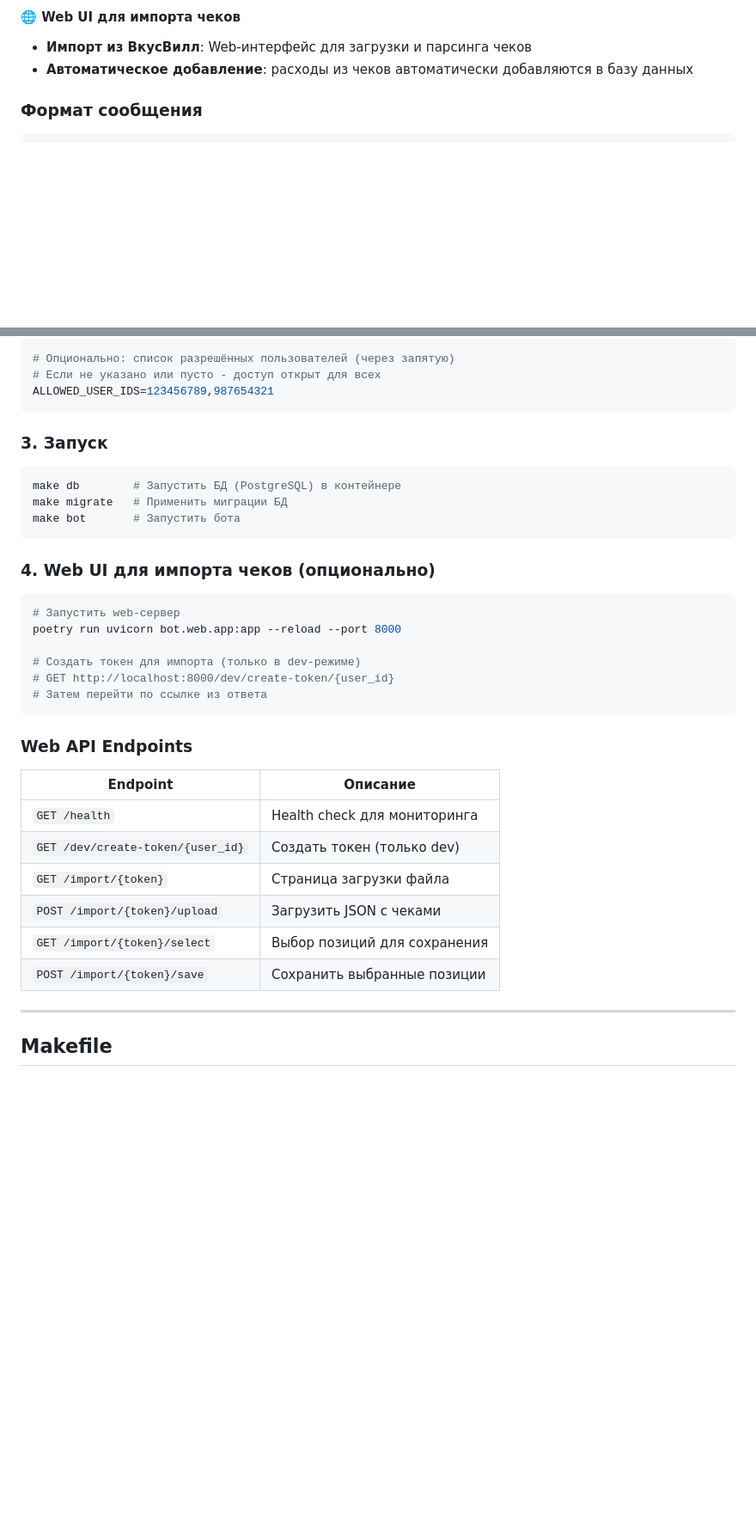
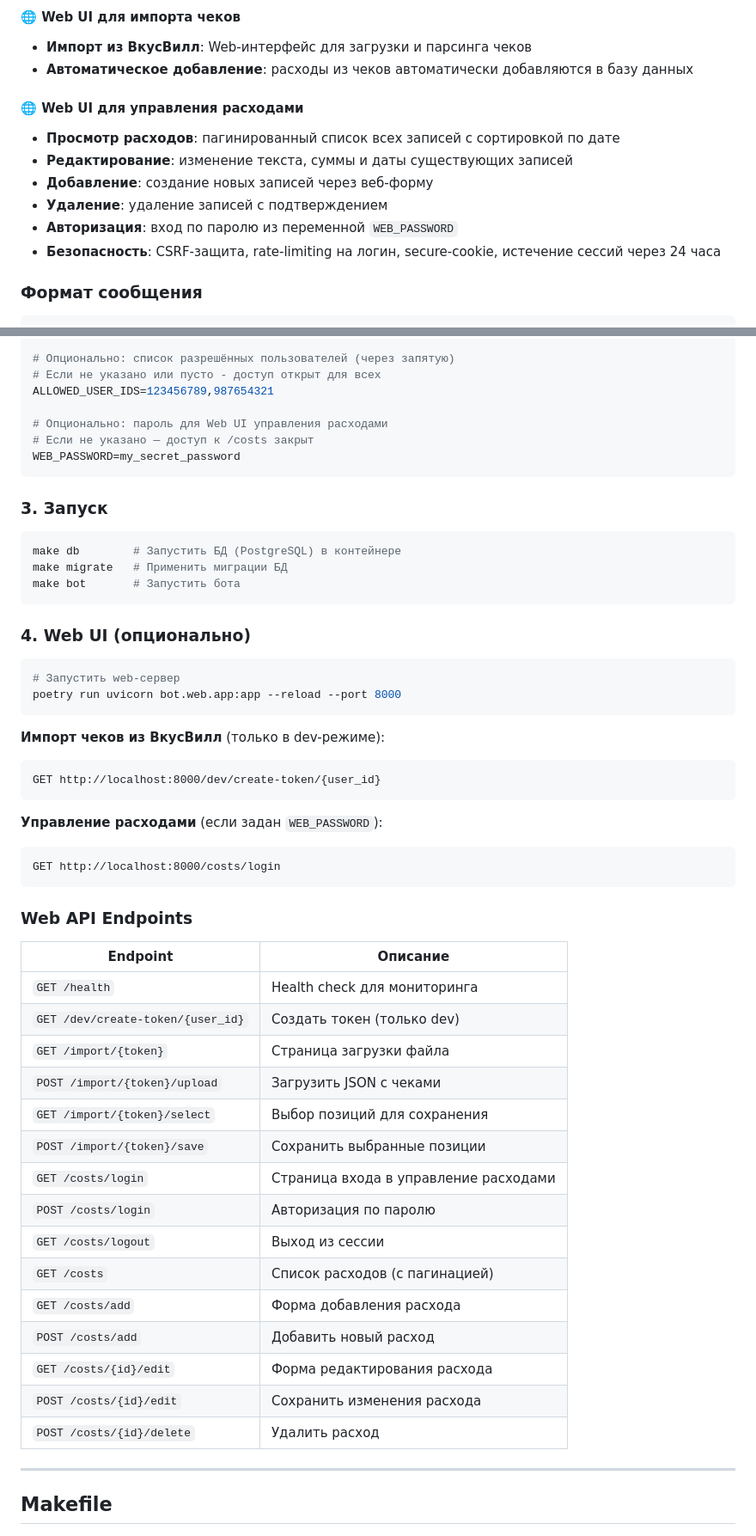
Before and after one commit to marmotabobak/family-costs-bot-3, a Markdown page: README.md, 2 parts joined by grey strips. Shown at 86% size. GitHub-like rendering; blank space fills up the shorter version.

Commit message:
docs: update README with costs management web UI documentation
Added documentation for the new /costs web interface: feature overview,
all endpoints, WEB_PASSWORD env var, project structure, and updated test counts.

Co-Authored-By: Claude Opus 4.5 <noreply@anthropic.com>

````diff
--- a/README.md
+++ b/README.md
@@ -56,6 +57,14 @@ Telegram-бот для учёта семейных расходов с подд
 #### 🌐 Web UI для импорта чеков
 - **Импорт из ВкусВилл**: Web-интерфейс для загрузки и парсинга чеков
 - **Автоматическое добавление**: расходы из чеков автоматически добавляются в базу данных
+
+#### 🌐 Web UI для управления расходами
+- **Просмотр расходов**: пагинированный список всех записей с сортировкой по дате
+- **Редактирование**: изменение текста, суммы и даты существующих записей
+- **Добавление**: создание новых записей через веб-форму
+- **Удаление**: удаление записей с подтверждением
+- **Авторизация**: вход по паролю из переменной `WEB_PASSWORD`
+- **Безопасность**: CSRF-защита, rate-limiting на логин, secure-cookie, истечение сессий через 24 часа
 
 ### Формат сообщения
 
@@ -277,6 +288,10 @@ ENV=dev
 # Опционально: список разрешённых пользователей (через запятую)
 # Если не указано или пусто - доступ открыт для всех
 ALLOWED_USER_IDS=123456789,987654321
+
+# Опционально: пароль для Web UI управления расходами
+# Если не указано — доступ к /costs закрыт
+WEB_PASSWORD=my_secret_password
 ```
 
 ### 3. Запуск
@@ -287,15 +302,21 @@ make migrate   # Применить миграции БД
 make bot       # Запустить бота
 ```
 
-### 4. Web UI для импорта чеков (опционально)
+### 4. Web UI (опционально)
 
 ```bash
 # Запустить web-сервер
 poetry run uvicorn bot.web.app:app --reload --port 8000
+```
 
-# Создать токен для импорта (только в dev-режиме)
-# GET http://localhost:8000/dev/create-token/{user_id}
-# Затем перейти по ссылке из ответа
+**Импорт чеков из ВкусВилл** (только в dev-режиме):
+```
+GET http://localhost:8000/dev/create-token/{user_id}
+```
+
+**Управление расходами** (если задан `WEB_PASSWORD`):
+```
+GET http://localhost:8000/costs/login
 ```
 
 ### Web API Endpoints
@@ -308,6 +329,15 @@ poetry run uvicorn bot.web.app:app --reload --port 8000
 | `POST /import/{token}/upload` | Загрузить JSON с чеками |
 | `GET /import/{token}/select` | Выбор позиций для сохранения |
 | `POST /import/{token}/save` | Сохранить выбранные позиции |
+| `GET /costs/login` | Страница входа в управление расходами |
+| `POST /costs/login` | Авторизация по паролю |
+| `GET /costs/logout` | Выход из сессии |
+| `GET /costs` | Список расходов (с пагинацией) |
+| `GET /costs/add` | Форма добавления расхода |
+| `POST /costs/add` | Добавить новый расход |
+| `GET /costs/{id}/edit` | Форма редактирования расхода |
+| `POST /costs/{id}/edit` | Сохранить изменения расхода |
+| `POST /costs/{id}/delete` | Удалить расход |
 
 
 - - - - - - - - - -
````
Also changed, not shown: other parts of README.md (+10 -4 lines).
